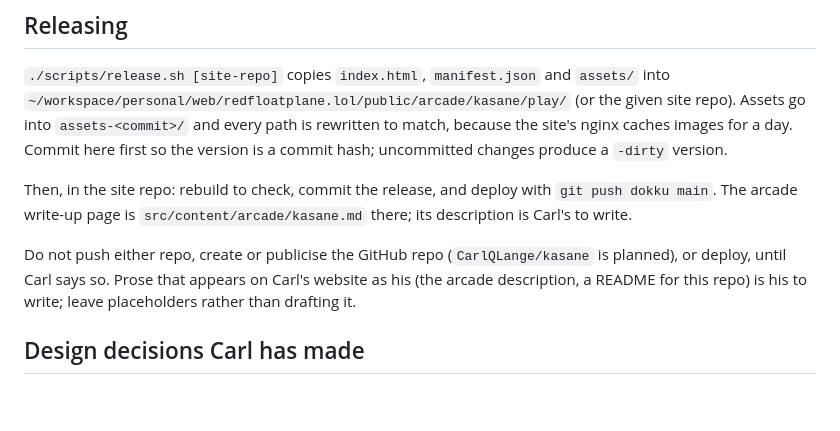
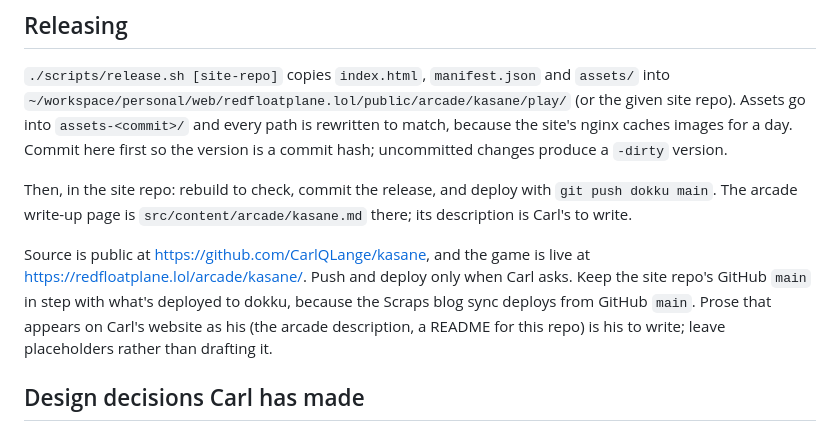
Before and after one commit to CarlQLange/kasane, a Markdown page: CLAUDE.md, the part around the change. GitHub-like rendering; blank space fills up the shorter version.

Commit message:
Note where the game is published
Co-Authored-By: Claude Opus 5.5 <noreply@anthropic.com>

```diff
--- a/CLAUDE.md
+++ b/CLAUDE.md
@@ -27,7 +27,7 @@ Browsers cache `index.html` aggressively from the local server; load with a `?v=
 
 Then, in the site repo: rebuild to check, commit the release, and deploy with `git push dokku main`. The arcade write-up page is `src/content/arcade/kasane.md` there; its description is Carl's to write.
 
-Do not push either repo, create or publicise the GitHub repo (`CarlQLange/kasane` is planned), or deploy, until Carl says so. Prose that appears on Carl's website as his (the arcade description, a README for this repo) is his to write; leave placeholders rather than drafting it.
+Source is public at https://github.com/CarlQLange/kasane, and the game is live at https://redfloatplane.lol/arcade/kasane/. Push and deploy only when Carl asks. Keep the site repo's GitHub `main` in step with what's deployed to dokku, because the Scraps blog sync deploys from GitHub `main`. Prose that appears on Carl's website as his (the arcade description, a README for this repo) is his to write; leave placeholders rather than drafting it.
 
 ## Design decisions Carl has made
 
```
